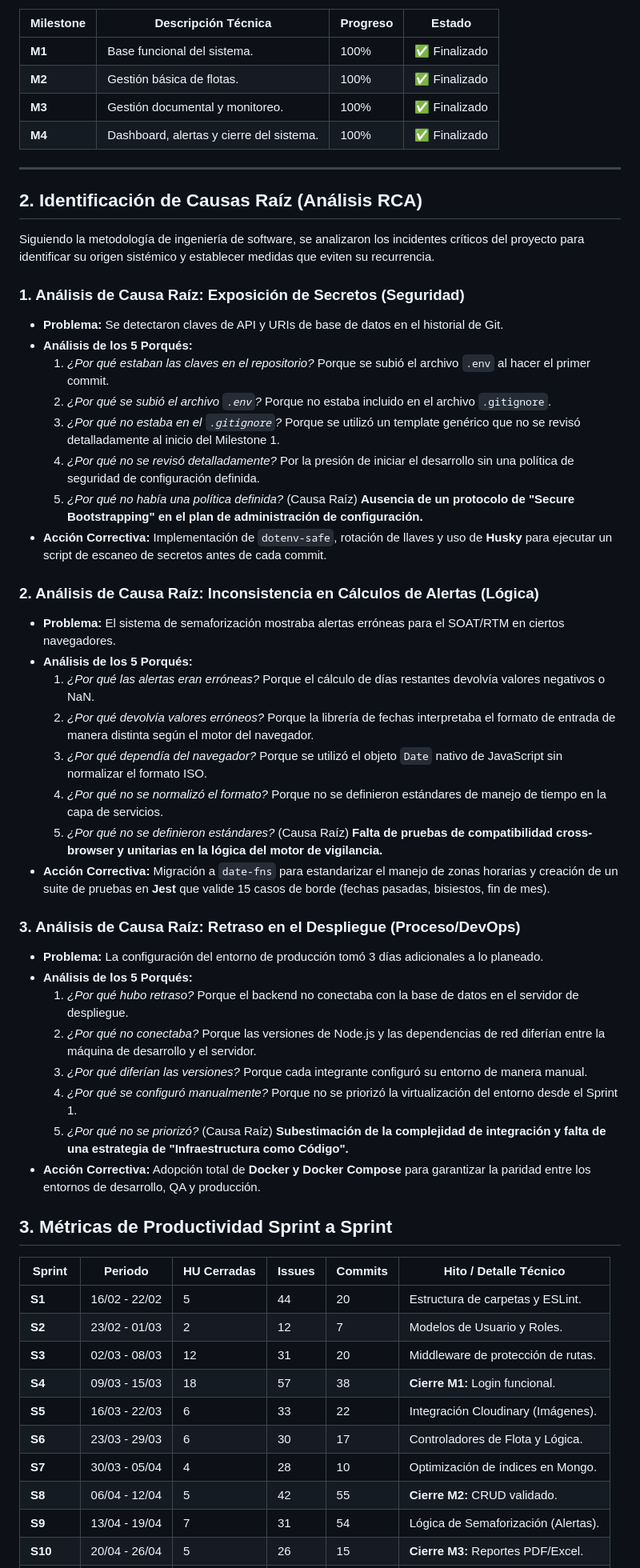
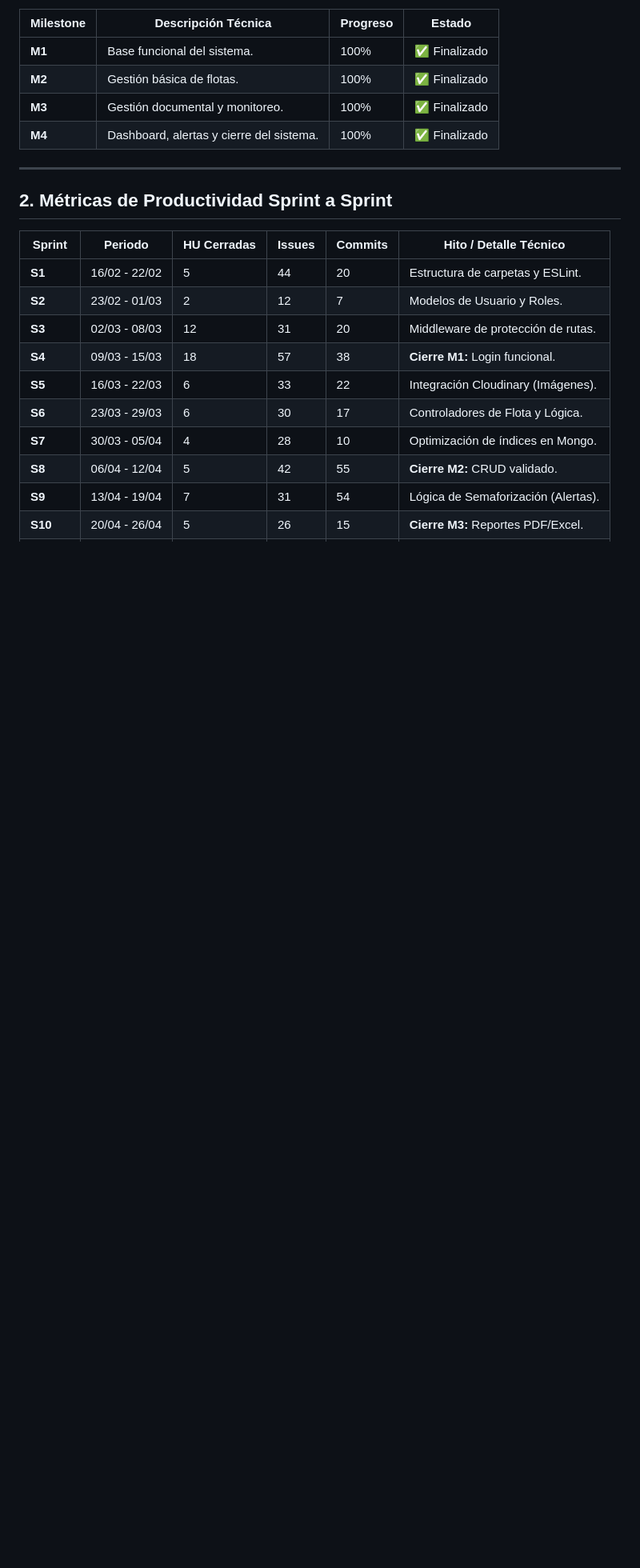
Before and after one commit to puj-course/FIS_2610_3517_G4, a Markdown page: Docs/Agile/reporte_final_sprints.md, the part around one of its changes. Shown at 80% size. GitHub-like rendering; blank space fills up the shorter version.

```diff
--- a/Docs/Agile/reporte_final_sprints.md
+++ b/Docs/Agile/reporte_final_sprints.md
@@ -12,40 +12,7 @@
 | **M4** | Dashboard, alertas y cierre del sistema. | 100% | ✅ Finalizado |
 
 ---
-## 2. Identificación de Causas Raíz (Análisis RCA)
-
-Siguiendo la metodología de ingeniería de software, se analizaron los incidentes críticos del proyecto para identificar su origen sistémico y establecer medidas que eviten su recurrencia.
-
-### 1. Análisis de Causa Raíz: Exposición de Secretos (Seguridad)
-* **Problema:** Se detectaron claves de API y URIs de base de datos en el historial de Git.
-* **Análisis de los 5 Porqués:**
-    1.  *¿Por qué estaban las claves en el repositorio?* Porque se subió el archivo `.env` al hacer el primer commit.
-    2.  *¿Por qué se subió el archivo `.env`?* Porque no estaba incluido en el archivo `.gitignore`.
-    3.  *¿Por qué no estaba en el `.gitignore`?* Porque se utilizó un template genérico que no se revisó detalladamente al inicio del Milestone 1.
-    4.  *¿Por qué no se revisó detalladamente?* Por la presión de iniciar el desarrollo sin una política de seguridad de configuración definida.
-    5.  *¿Por qué no había una política definida?* (Causa Raíz) **Ausencia de un protocolo de "Secure Bootstrapping" en el plan de administración de configuración.**
-* **Acción Correctiva:** Implementación de `dotenv-safe`, rotación de llaves y uso de **Husky** para ejecutar un script de escaneo de secretos antes de cada commit.
-
-### 2. Análisis de Causa Raíz: Inconsistencia en Cálculos de Alertas (Lógica)
-* **Problema:** El sistema de semaforización mostraba alertas erróneas para el SOAT/RTM en ciertos navegadores.
-* **Análisis de los 5 Porqués:**
-    1.  *¿Por qué las alertas eran erróneas?* Porque el cálculo de días restantes devolvía valores negativos o NaN.
-    2.  *¿Por qué devolvía valores erróneos?* Porque la librería de fechas interpretaba el formato de entrada de manera distinta según el motor del navegador.
-    3.  *¿Por qué dependía del navegador?* Porque se utilizó el objeto `Date` nativo de JavaScript sin normalizar el formato ISO.
-    4.  *¿Por qué no se normalizó el formato?* Porque no se definieron estándares de manejo de tiempo en la capa de servicios.
-    5.  *¿Por qué no se definieron estándares?* (Causa Raíz) **Falta de pruebas de compatibilidad cross-browser y unitarias en la lógica del motor de vigilancia.**
-* **Acción Correctiva:** Migración a `date-fns` para estandarizar el manejo de zonas horarias y creación de un suite de pruebas en **Jest** que valide 15 casos de borde (fechas pasadas, bisiestos, fin de mes).
-
-### 3. Análisis de Causa Raíz: Retraso en el Despliegue (Proceso/DevOps)
-* **Problema:** La configuración del entorno de producción tomó 3 días adicionales a lo planeado.
-* **Análisis de los 5 Porqués:**
-    1.  *¿Por qué hubo retraso?* Porque el backend no conectaba con la base de datos en el servidor de despliegue.
-    2.  *¿Por qué no conectaba?* Porque las versiones de Node.js y las dependencias de red diferían entre la máquina de desarrollo y el servidor.
-    3.  *¿Por qué diferían las versiones?* Porque cada integrante configuró su entorno de manera manual.
-    4.  *¿Por qué se configuró manualmente?* Porque no se priorizó la virtualización del entorno desde el Sprint 1.
-    5.  *¿Por qué no se priorizó?* (Causa Raíz) **Subestimación de la complejidad de integración y falta de una estrategia de "Infraestructura como Código".**
-* **Acción Correctiva:** Adopción total de **Docker y Docker Compose** para garantizar la paridad entre los entornos de desarrollo, QA y producción.
-## 3. Métricas de Productividad Sprint a Sprint
+## 2. Métricas de Productividad Sprint a Sprint
 
 | Sprint | Periodo | HU Cerradas | Issues | Commits | Hito / Detalle Técnico |
 |--------|---------|-------------|--------|---------|------------------------|
```
Also changed, not shown: other parts of Docs/Agile/reporte_final_sprints.md (+1 -1 lines).
